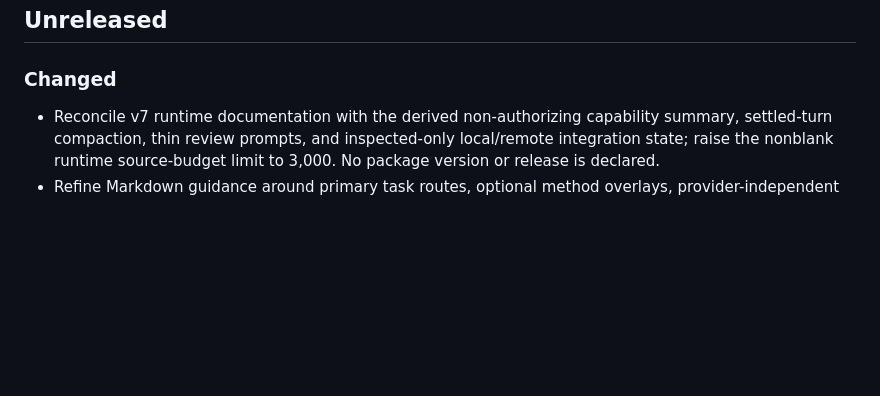
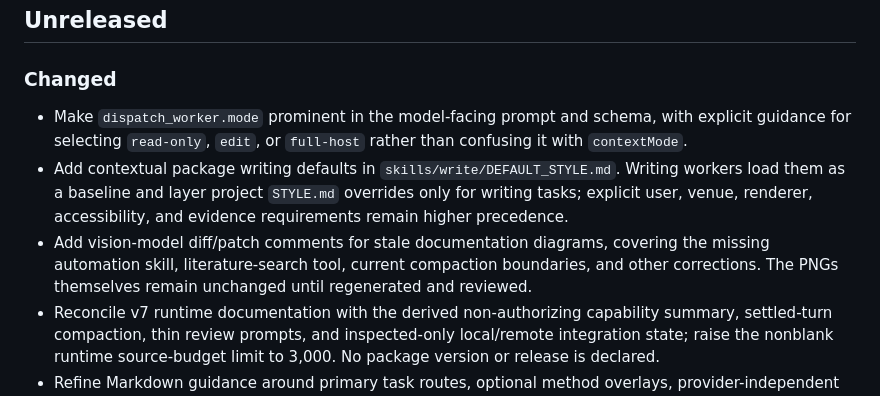
Before and after one commit to Joao-O-Santos/pi-sych, a Markdown page: docs/CHANGELOG.md, the part around the change. Drawn GitHub-style; blank space fills up the shorter version.

Commit message:
Document writing defaults and image refresh patches

```diff
--- a/docs/CHANGELOG.md
+++ b/docs/CHANGELOG.md
@@ -9,6 +9,18 @@ state.
 
 ### Changed
 
+- Make `dispatch_worker.mode` prominent in the model-facing prompt and
+  schema, with explicit guidance for selecting `read-only`, `edit`, or
+  `full-host` rather than confusing it with `contextMode`.
+- Add contextual package writing defaults in
+  `skills/write/DEFAULT_STYLE.md`. Writing workers load them as a
+  baseline and layer project `STYLE.md` overrides only for writing
+  tasks; explicit user, venue, renderer, accessibility, and evidence
+  requirements remain higher precedence.
+- Add vision-model diff/patch comments for stale documentation diagrams,
+  covering the missing automation skill, literature-search tool, current
+  compaction boundaries, and other corrections. The PNGs themselves
+  remain unchanged until regenerated and reviewed.
 - Reconcile v7 runtime documentation with the derived non-authorizing
   capability summary, settled-turn compaction, thin review prompts, and
   inspected-only local/remote integration state; raise the nonblank
```
